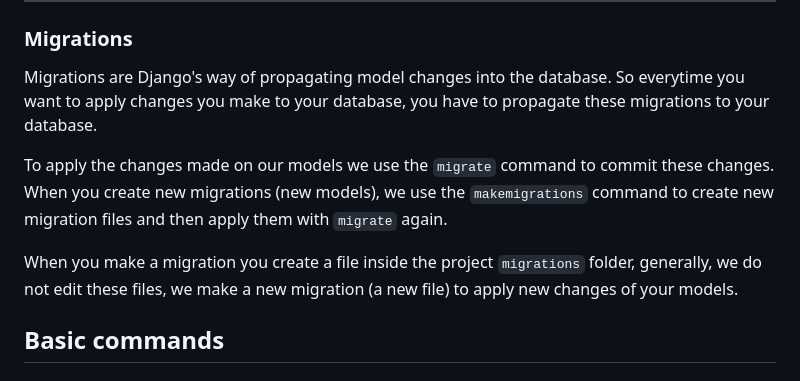
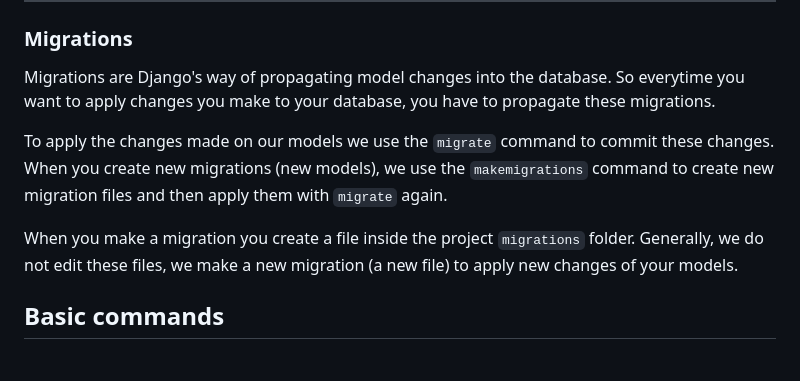
Before and after one commit to gaaiuss/django-study, a Markdown page: README.md, the part around the change. Rendered like a GitHub page.

Commit message:
upd: README.md

```diff
--- a/README.md
+++ b/README.md
@@ -223,7 +223,7 @@ There is a huge list to look for, see more details in:
 
 Migrations are Django's way of propagating model changes into the database.
 So everytime you want to apply changes you make to your database, you have to
-propagate these migrations to your database.
+propagate these migrations.
 
 To apply the changes made on our models we use the `migrate` command to commit
 these changes. When you create new migrations (new models), we use the
@@ -231,7 +231,7 @@ these changes. When you create new migrations (new models), we use the
 `migrate` again.
 
 When you make a migration you create a file inside the project `migrations`
-folder, generally, we do not edit these files, we make a new migration (a new
+folder. Generally, we do not edit these files, we make a new migration (a new
 file) to apply new changes of your models.
 
 ## Basic commands
```
